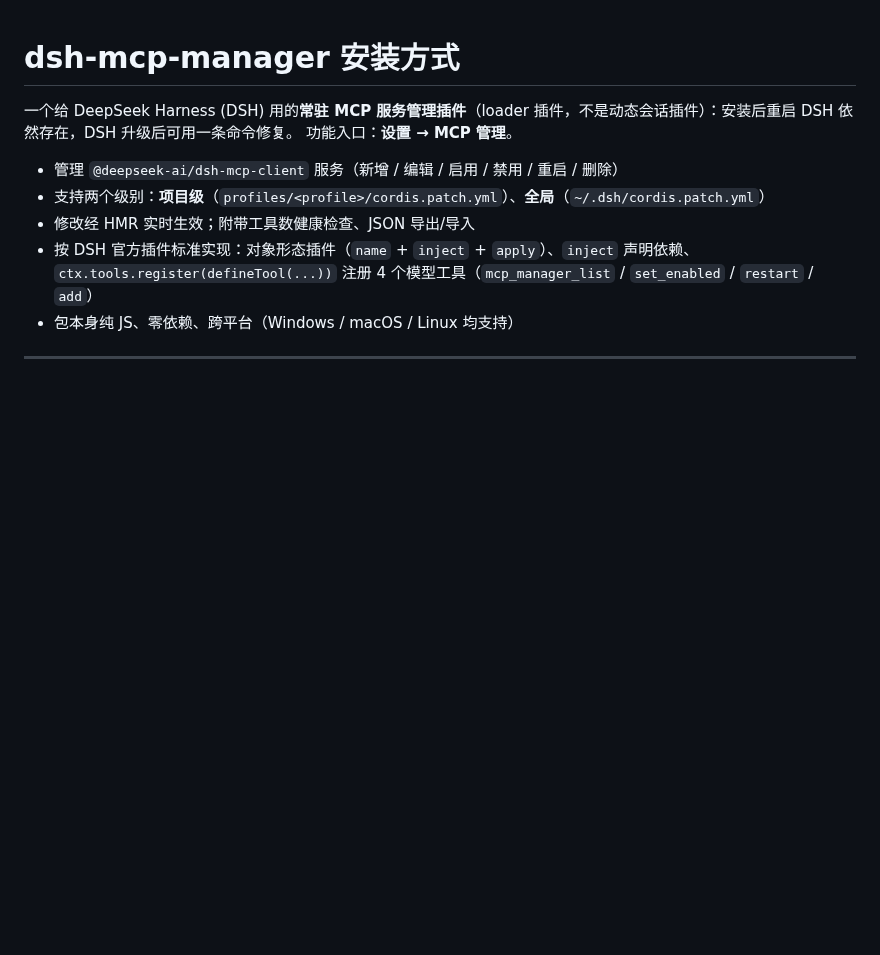
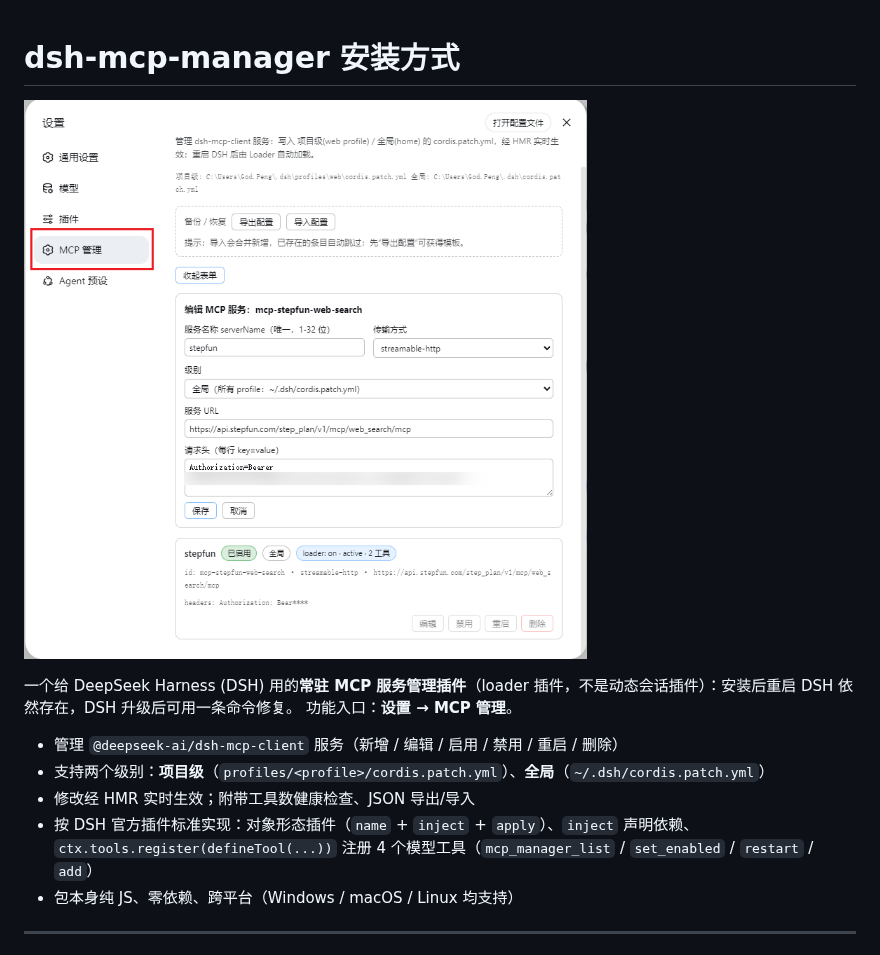
Before and after one commit to xxxyz/DeepSeekHarness-MCP-Manager, a Markdown page: 安装方式.md, the part around the change. Drawn GitHub-style; pictures changed too: show.png (added); blank space fills up the shorter version.

```diff
--- a/安装方式.md
+++ b/安装方式.md
@@ -1,4 +1,6 @@
 # dsh-mcp-manager 安装方式
+
+![dsh-mcp-manager 设置页图例](show.png)
 
 一个给 DeepSeek Harness (DSH) 用的**常驻 MCP 服务管理插件**（loader 插件，不是动态会话插件）：安装后重启 DSH 依然存在，DSH 升级后可用一条命令修复。
 功能入口：**设置 → MCP 管理**。
```
Also changed, not shown: README.md (+2 -0 lines), README.zh-CN.md (+2 -0 lines).
